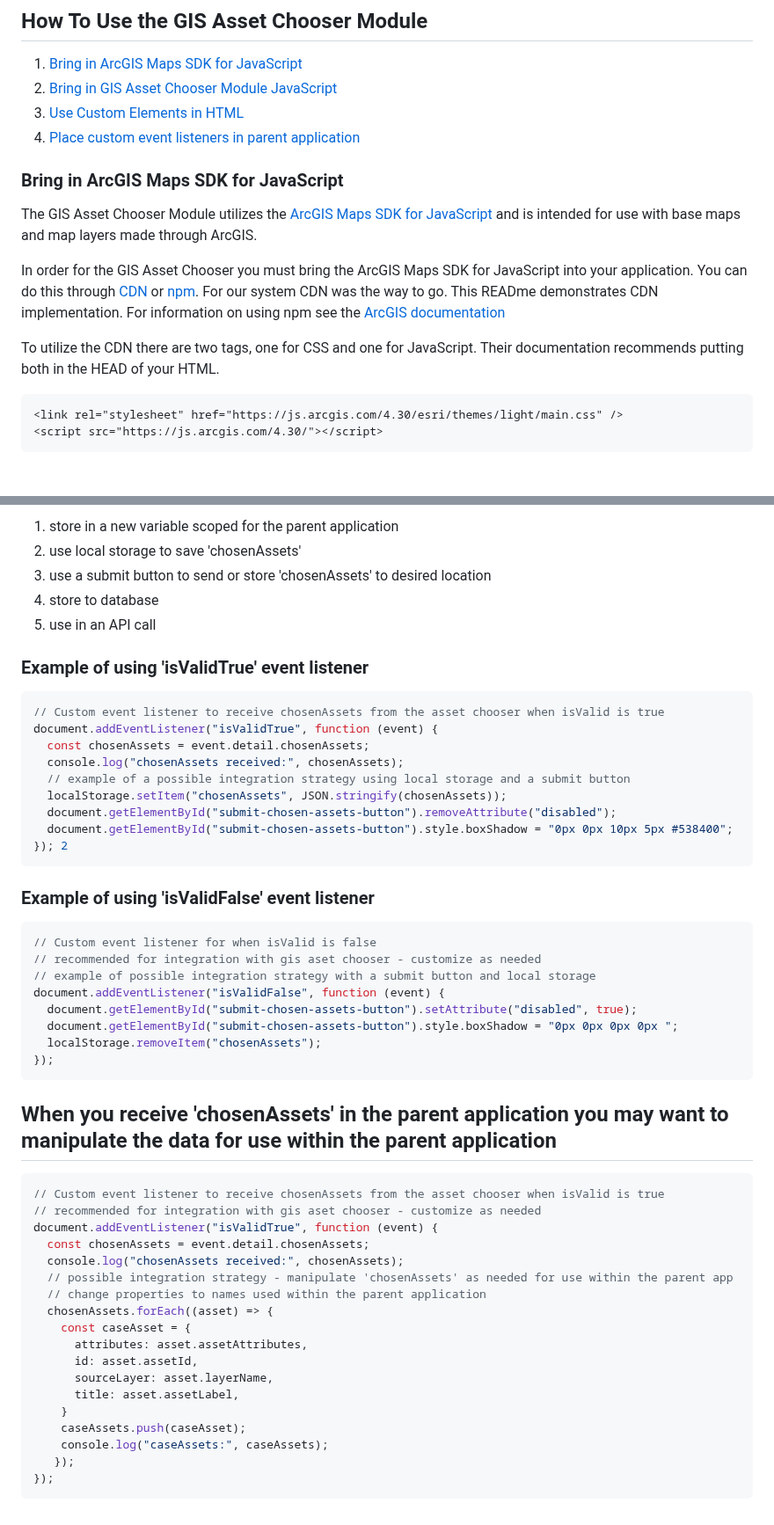
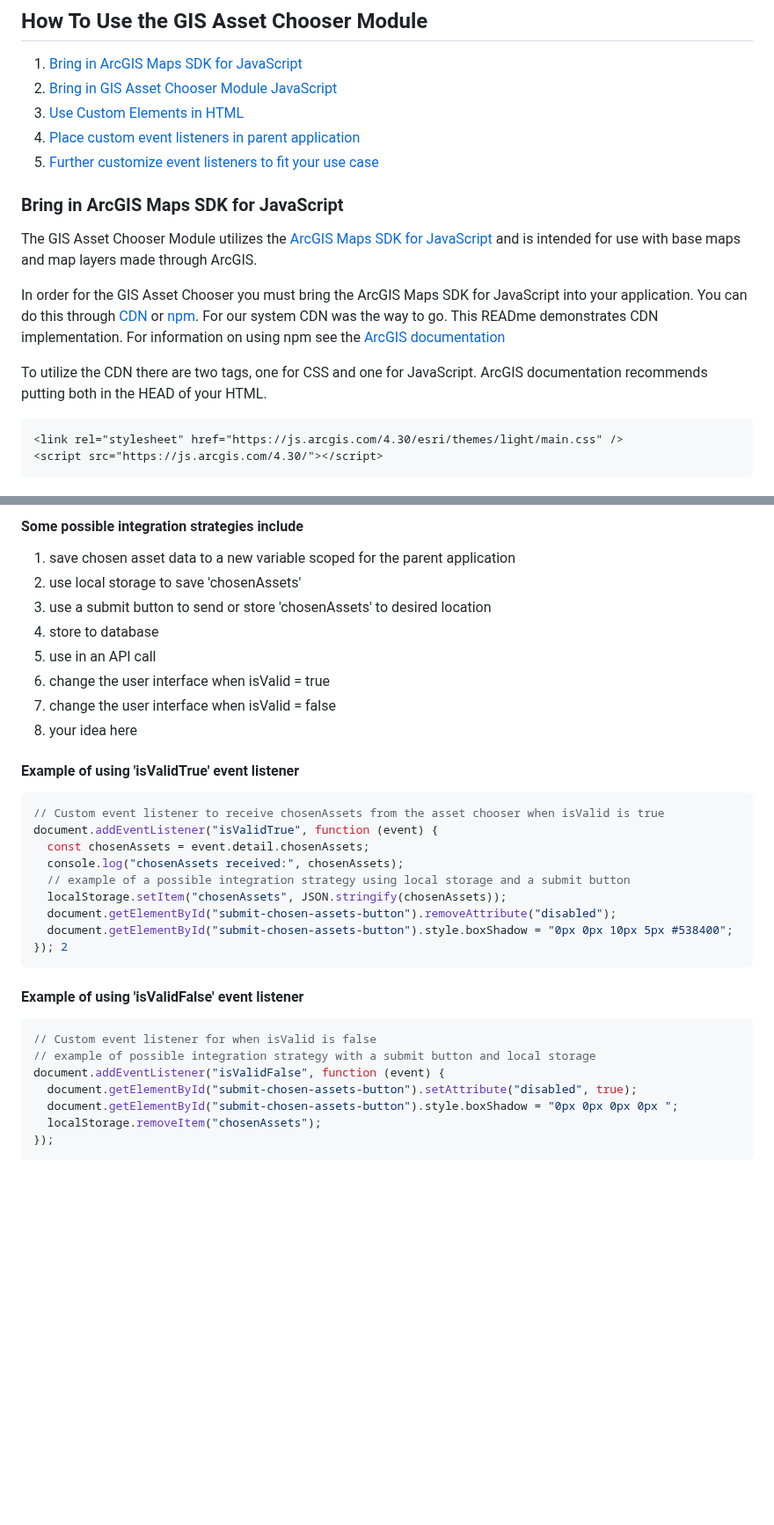
Before and after one commit to city-of-saint-louis/gis-asset-manager-ui, a Markdown page: README.md, 2 parts joined by grey strips. Shown at 88% size. GitHub-like rendering; blank space fills up the shorter version.

````diff
--- a/README.md
+++ b/README.md
@@ -140,6 +140,7 @@ This file holds the logic to make the GIS Asset Chooser Module work. This is whe
 2. [Bring in GIS Asset Chooser Module JavaScript](#bring-in-gis-asset-chooser-module-javascript)
 3. [Use Custom Elements in HTML](#use-custom-elements-in-html)
 4. [Place custom event listeners in parent application](#place-custom-event-listeners-in-parent-application)
+5. [Further customize event listeners to fit your use case](#further-customize-event-listeners-to-fit-your-use-case)
 
 ### Bring in ArcGIS Maps SDK for JavaScript
 
@@ -147,7 +148,7 @@ The GIS Asset Chooser Module utilizes the [ArcGIS Maps SDK for JavaScript](https
 
 In order for the GIS Asset Chooser you must bring the ArcGIS Maps SDK for JavaScript into your application. You can do this through [CDN](https://developers.arcgis.com/javascript/latest/get-started-cdn/) or [npm](https://developers.arcgis.com/javascript/latest/get-started-npm/). For our system CDN was the way to go. This READme demonstrates CDN implementation. For information on using npm see the [ArcGIS documentation](https://developers.arcgis.com/javascript/latest/get-started-npm/)
 
-To utilize the CDN there are two tags, one for CSS and one for JavaScript. Their documentation recommends putting both in the HEAD of your HTML.
+To utilize the CDN there are two tags, one for CSS and one for JavaScript. ArcGIS documentation recommends putting both in the HEAD of your HTML.
 
 ```html
 <link rel="stylesheet" href="https://js.arcgis.com/4.30/esri/themes/light/main.css" />
@@ -268,12 +274,16 @@ document.addEventListener("isValidFalse", function (event) {
 
-1. store in a new variable scoped for the parent application
+#### Some possible integration strategies include
+
+1. save chosen asset data to a new variable scoped for the parent application
 2. use local storage to save 'chosenAssets'
 3. use a submit button to send or store 'chosenAssets' to desired location
 4. store to database
 5. use in an API call
-<!-- Other Ideas? -->
+6. change the user interface when isValid = true
+7. change the user interface when isValid = false
+8. your idea here
 
-### Example of using 'isValidTrue' event listener
+#### Example of using 'isValidTrue' event listener
 
 ```javascript
 // Custom event listener to receive chosenAssets from the asset chooser when isValid is true
@@ -287,11 +297,10 @@ document.addEventListener("isValidTrue", function (event) {
 }); 2
 ```
 
-### Example of using 'isValidFalse' event listener
+#### Example of using 'isValidFalse' event listener
 
 ```javascript
 // Custom event listener for when isValid is false
-// recommended for integration with gis aset chooser - customize as needed
 // example of possible integration strategy with a submit button and local storage
 document.addEventListener("isValidFalse", function (event) {
   document.getElementById("submit-chosen-assets-button").setAttribute("disabled", true);
@@ -299,26 +308,3 @@ document.addEventListener("isValidFalse", function (event) {
   localStorage.removeItem("chosenAssets");
 });
 ```
-
-## When you receive 'chosenAssets' in the parent application you may want to manipulate the data for use within the parent application
-
-```javascript
-// Custom event listener to receive chosenAssets from the asset chooser when isValid is true
-// recommended for integration with gis aset chooser - customize as needed
-document.addEventListener("isValidTrue", function (event) {
-  const chosenAssets = event.detail.chosenAssets;
-  console.log("chosenAssets received:", chosenAssets);
-  // possible integration strategy - manipulate 'chosenAssets' as needed for use within the parent app
-  // change properties to names used within the parent application
-  chosenAssets.forEach((asset) => {
-    const caseAsset = {
-      attributes: asset.assetAttributes,
-      id: asset.assetId,
-      sourceLayer: asset.layerName,
-      title: asset.assetLabel,
-    }
-    caseAssets.push(caseAsset);
-    console.log("caseAssets:", caseAssets);
-   });
-});
-```
````
Also changed, not shown: other parts of README.md (+22 -17 lines).
